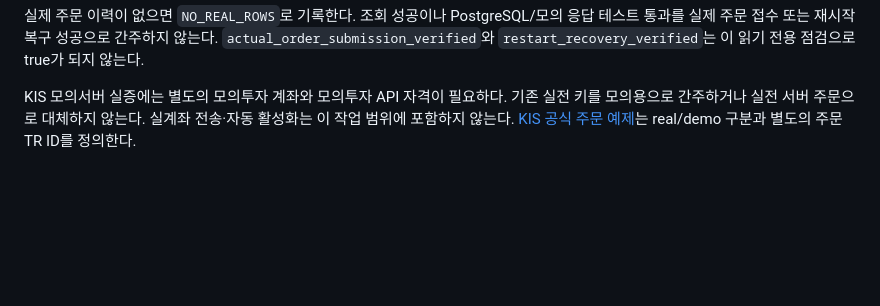
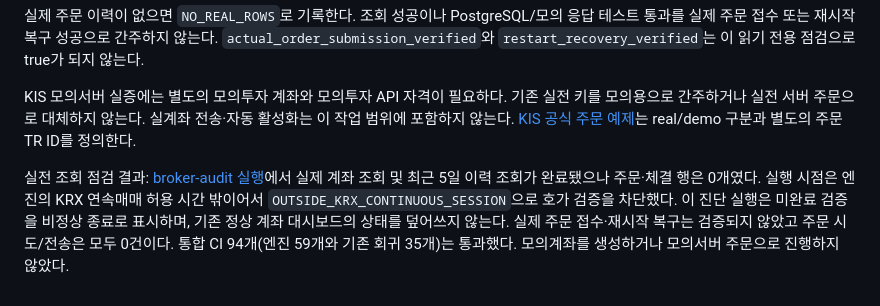
Before and after one commit to asura2367-boop/oneil-rs-scanner, a Markdown page: INTEGRATION.md, the part around the change. Drawn GitHub-style; blank space fills up the shorter version.

Commit message:
Record actual KIS read-only audit evidence and remaining execution limits

```diff
--- a/INTEGRATION.md
+++ b/INTEGRATION.md
@@ -90,3 +90,6 @@ KIS 공식 매핑 근거: [현금 주문](https://github.com/koreainvestment/ope
 실제 주문 이력이 없으면 `NO_REAL_ROWS`로 기록한다. 조회 성공이나 PostgreSQL/모의 응답 테스트 통과를 실제 주문 접수 또는 재시작 복구 성공으로 간주하지 않는다. `actual_order_submission_verified`와 `restart_recovery_verified`는 이 읽기 전용 점검으로 true가 되지 않는다.
 
 KIS 모의서버 실증에는 별도의 모의투자 계좌와 모의투자 API 자격이 필요하다. 기존 실전 키를 모의용으로 간주하거나 실전 서버 주문으로 대체하지 않는다. 실계좌 전송·자동 활성화는 이 작업 범위에 포함하지 않는다. [KIS 공식 주문 예제](https://github.com/koreainvestment/open-trading-api/blob/main/examples_llm/domestic_stock/order_cash/order_cash.py)는 real/demo 구분과 별도의 주문 TR ID를 정의한다.
+
+
+실전 조회 점검 결과: [broker-audit 실행](https://github.com/asura2367-boop/oneil-rs-scanner/actions/runs/40773684884)에서 실제 계좌 조회 및 최근 5일 이력 조회가 완료됐으나 주문·체결 행은 0개였다. 실행 시점은 엔진의 KRX 연속매매 허용 시간 밖이어서 `OUTSIDE_KRX_CONTINUOUS_SESSION`으로 호가 검증을 차단했다. 이 진단 실행은 미완료 검증을 비정상 종료로 표시하며, 기존 정상 계좌 대시보드의 상태를 덮어쓰지 않는다. 실제 주문 접수·재시작 복구는 검증되지 않았고 주문 시도/전송은 모두 0건이다. 통합 CI 94개(엔진 59개와 기존 회귀 35개)는 통과했다. 모의계좌를 생성하거나 모의서버 주문으로 진행하지 않았다.
```
